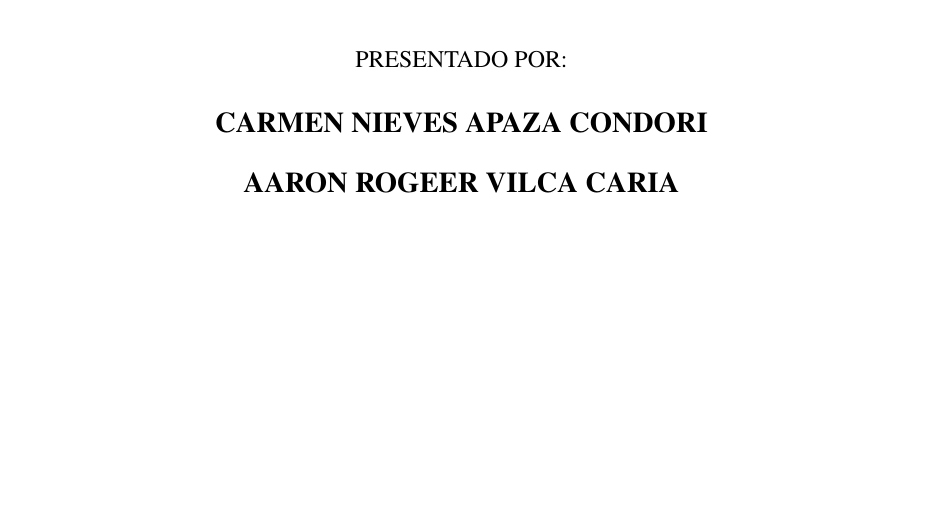
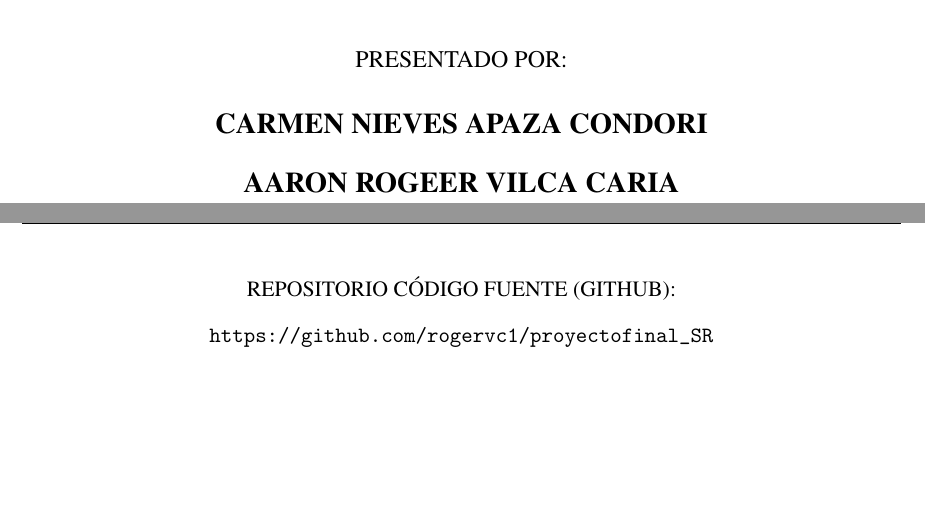
Before and after one commit to rogervc1/proyectofinal_SR, a LaTeX document (Iinforme_tex/informe.tex): part of page 1 of 31 before the commit and two parts of pages 1 and 2 of 32 after it, the two joined at a grey line, cut so that both start at the same text, the shorter picture padded with empty space. Compiled offline with pdfLaTeX.

Commit message:
Add official GitHub URL to title page of report and create professional interactive README.md with badges, screenshots, architecture, metrics and documentation links

```diff
--- a/Iinforme_tex/informe.tex
+++ b/Iinforme_tex/informe.tex
@@ -115,6 +115,13 @@
     \normalsize PRESENTADO POR: \\[0.2cm]
     \large\textbf{CARMEN NIEVES APAZA CONDORI} \\[0.1cm]
     \large\textbf{AARON ROGEER VILCA CARIA}
+\end{center}
+
+\vspace{0.6cm}
+
+\begin{center}
+    \small REPOSITORIO CÓDIGO FUENTE (GITHUB): \\[0.1cm]
+    \small\url{https://github.com/rogervc1/proyectofinal_SR}
 \end{center}
 
 \vfill
```
Also changed, not shown: Iinforme_tex/informe.pdf, README.md.
